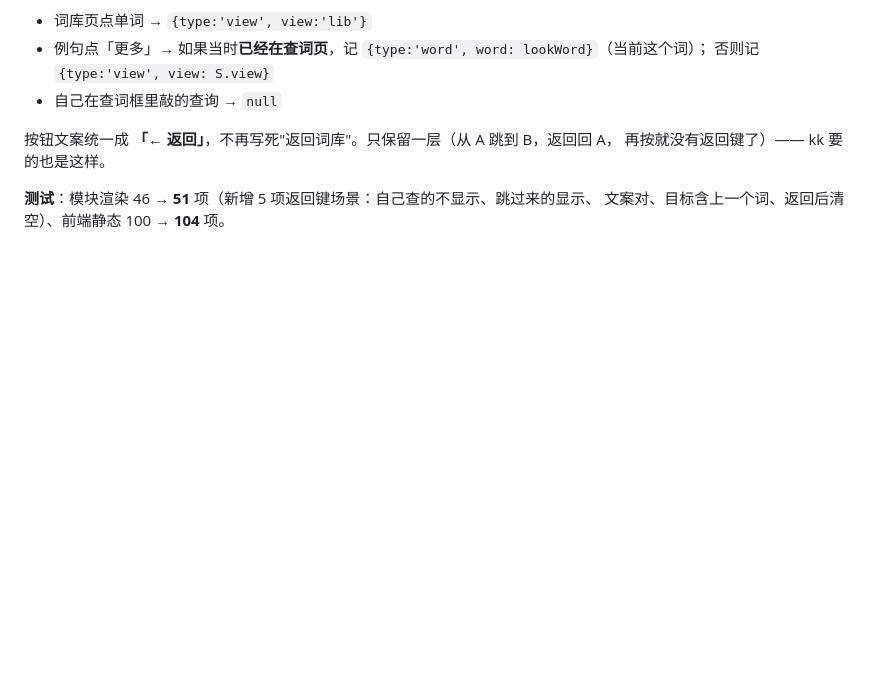
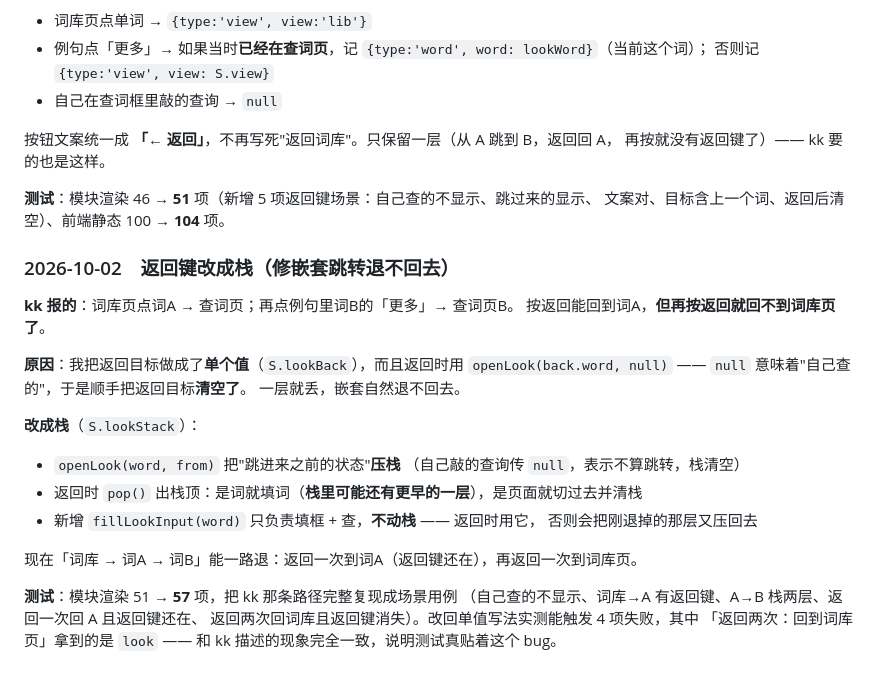
Before and after one commit to kk4573/zhuxuan, a Markdown page: 开发日志.md, the part around the change. Rendered like a GitHub page; blank space fills up the shorter version.

Commit message:
文档同步返回键的栈式语义

```diff
--- a/开发日志.md
+++ b/开发日志.md
@@ -1049,3 +1049,27 @@ null                                // 不是跳转来的 → 不显示返回键
 
 **测试**：模块渲染 46 → **51** 项（新增 5 项返回键场景：自己查的不显示、跳过来的显示、
 文案对、目标含上一个词、返回后清空）、前端静态 100 → **104** 项。
+
+### 2026-10-02　返回键改成栈（修嵌套跳转退不回去）
+
+**kk 报的**：词库页点词A → 查词页；再点例句里词B的「更多」→ 查词页B。
+按返回能回到词A，**但再按返回就回不到词库页了**。
+
+**原因**：我把返回目标做成了**单个值**（`S.lookBack`），而且返回时用
+`openLook(back.word, null)` —— `null` 意味着"自己查的"，于是顺手把返回目标**清空了**。
+一层就丢，嵌套自然退不回去。
+
+**改成栈**（`S.lookStack`）：
+
+- `openLook(word, from)` 把"跳进来之前的状态"**压栈**
+  （自己敲的查询传 `null`，表示不算跳转，栈清空）
+- 返回时 `pop()` 出栈顶：是词就填词（**栈里可能还有更早的一层**），是页面就切过去并清栈
+- 新增 `fillLookInput(word)` 只负责填框 + 查，**不动栈** —— 返回时用它，
+  否则会把刚退掉的那层又压回去
+
+现在「词库 → 词A → 词B」能一路退：返回一次到词A（返回键还在），再返回一次到词库页。
+
+**测试**：模块渲染 51 → **57** 项，把 kk 那条路径完整复现成场景用例
+（自己查的不显示、词库→A 有返回键、A→B 栈两层、返回一次回 A 且返回键还在、
+返回两次回词库且返回键消失）。改回单值写法实测能触发 4 项失败，其中
+「返回两次：回到词库页」拿到的是 `look` —— 和 kk 描述的现象完全一致，说明测试真贴着这个 bug。
```
Also changed, not shown: 使用说明.md (+7 -1 lines).
